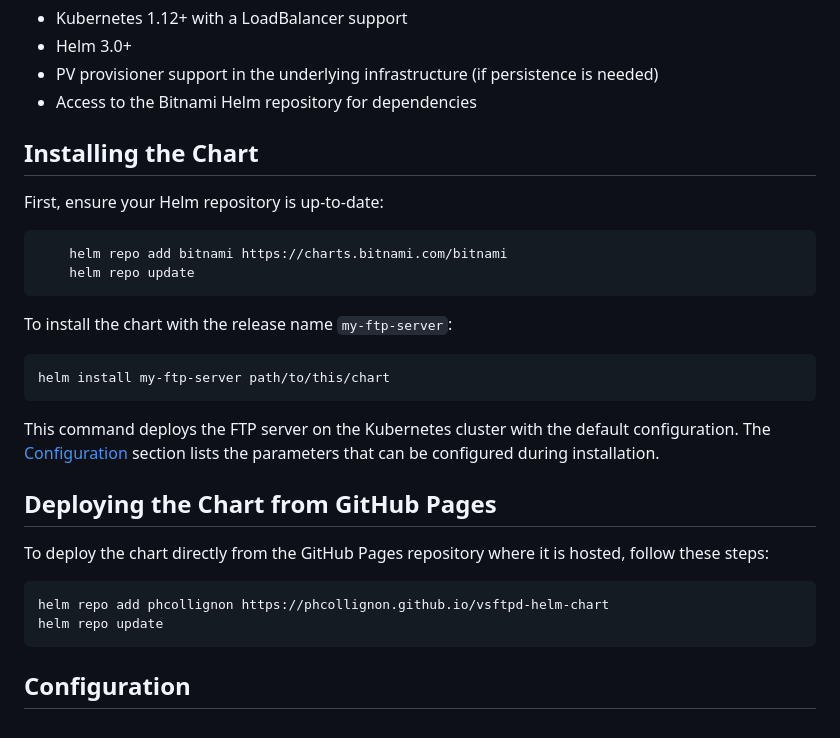
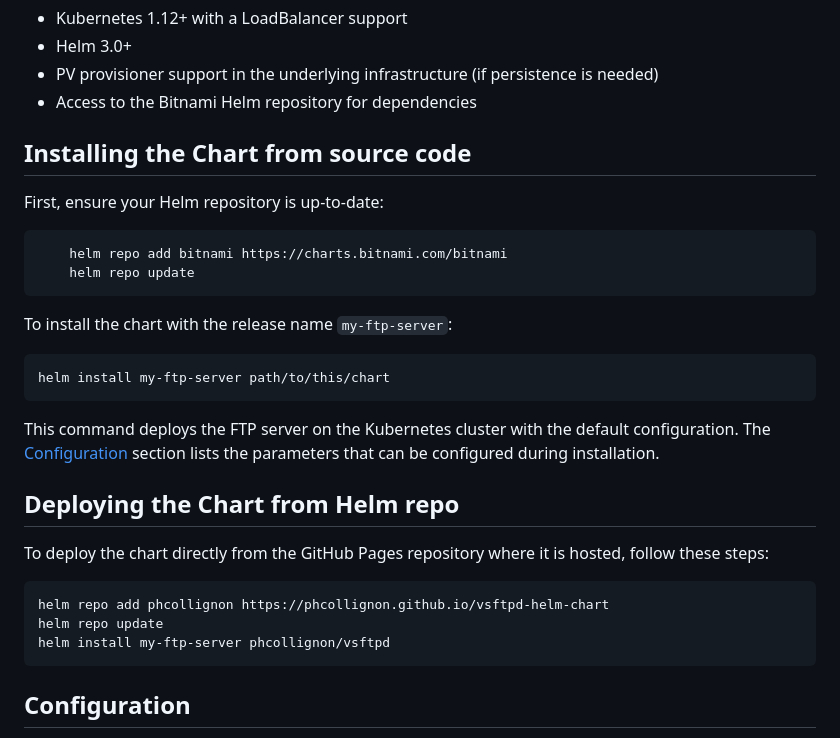
Before and after one commit to phcollignon/vsftpd-helm-chart, a Markdown page: README.md, the part around the change. GitHub-like rendering.

````diff
--- a/README.md
+++ b/README.md
@@ -15,7 +15,7 @@ The source code and Dockerfile for the `fauria/vsftpd` image can be found in the
 - PV provisioner support in the underlying infrastructure (if persistence is needed)
 - Access to the Bitnami Helm repository for dependencies
 
-## Installing the Chart
+## Installing the Chart from source code
 
 First, ensure your Helm repository is up-to-date:
 ```shell
@@ -29,13 +29,14 @@ To install the chart with the release name `my-ftp-server`:
 
 This command deploys the FTP server on the Kubernetes cluster with the default configuration. The [Configuration](#configuration) section lists the parameters that can be configured during installation.
 
-## Deploying the Chart from GitHub Pages
+## Deploying the Chart from Helm repo
 
 To deploy the chart directly from the GitHub Pages repository where it is hosted, follow these steps:
 
 ```shell
 helm repo add phcollignon https://phcollignon.github.io/vsftpd-helm-chart
 helm repo update
+helm install my-ftp-server phcollignon/vsftpd
 ```
 
 ## Configuration
````
